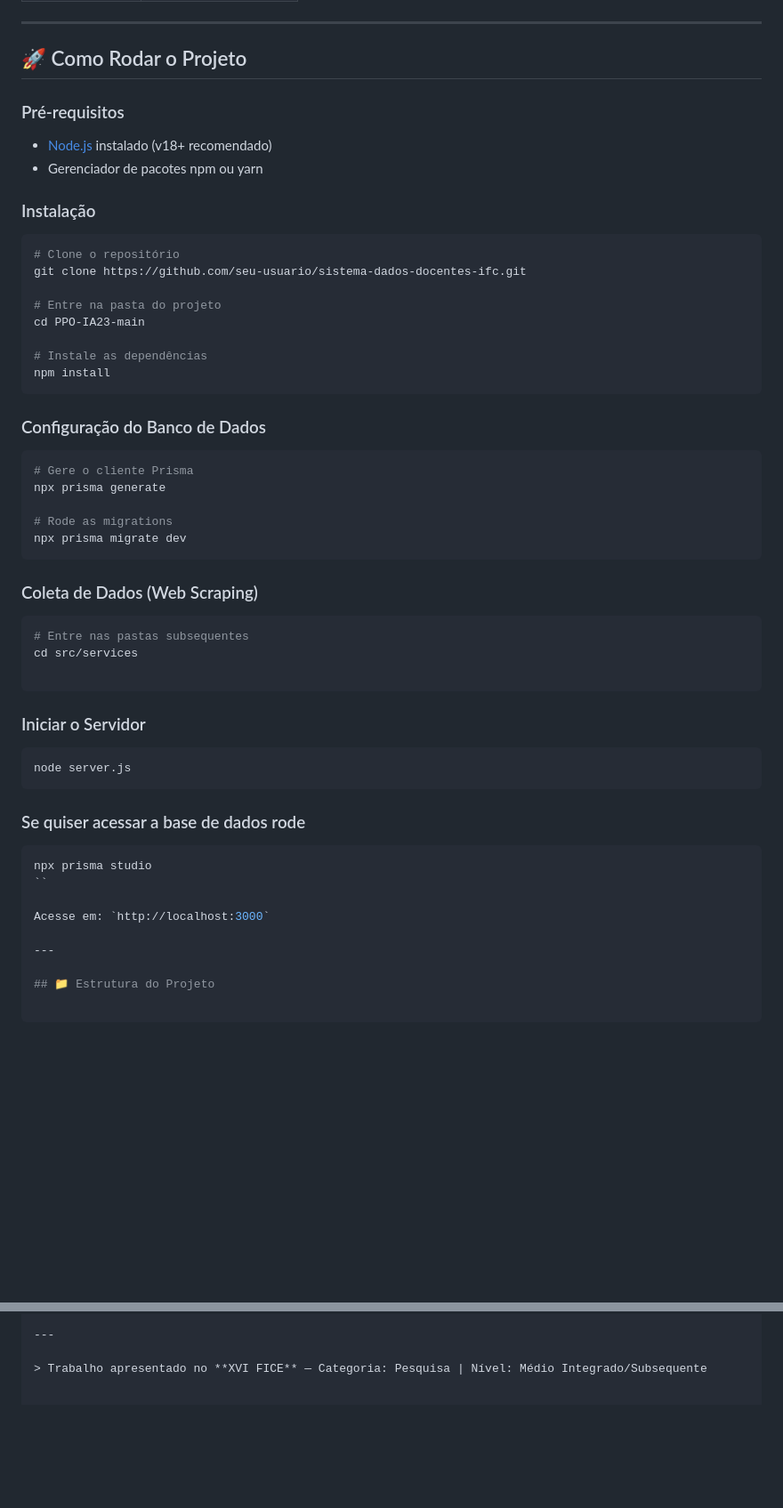
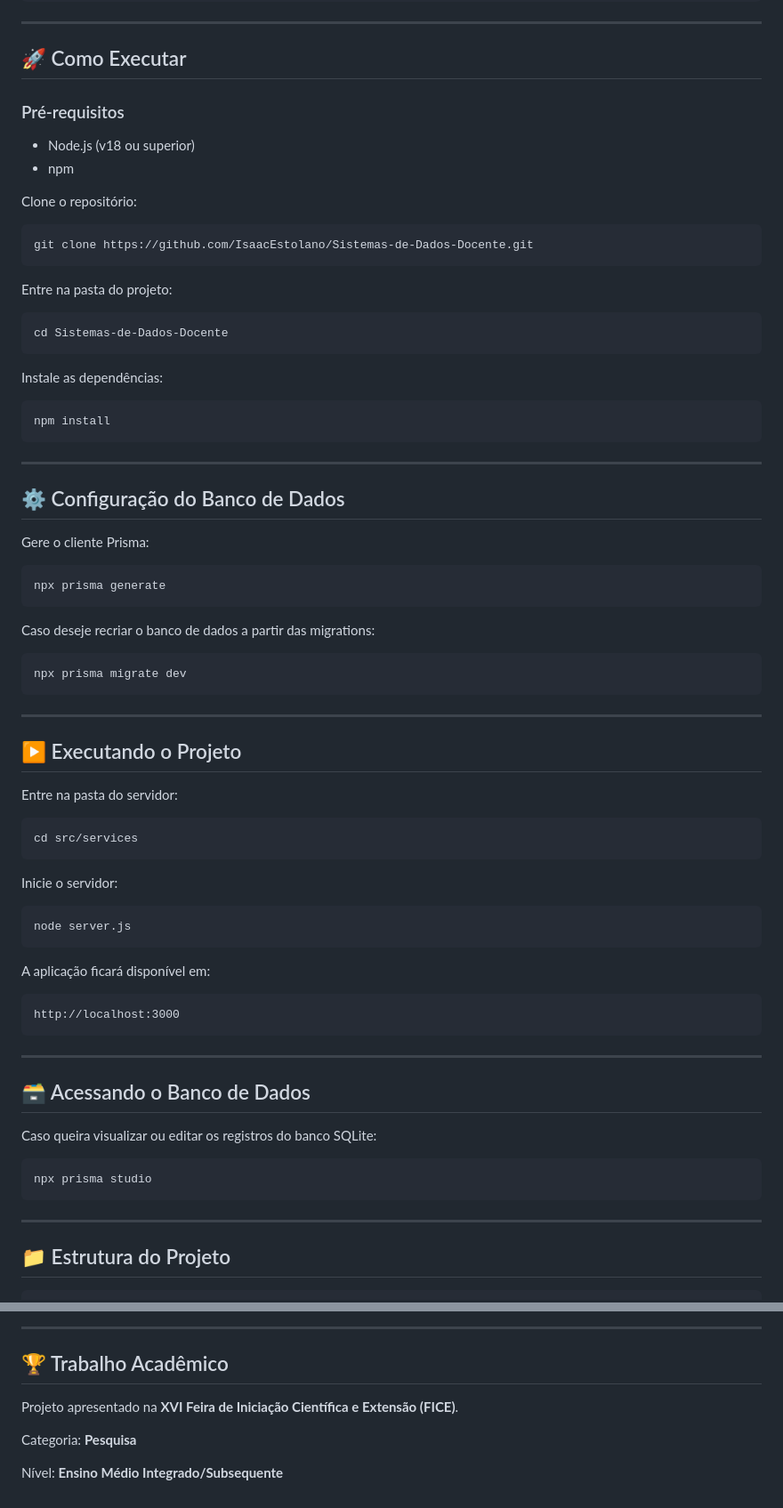
Before and after one commit to IsaacEstolano/Sistemas-de-Dados-Docente, a Markdown page: README.md, 2 parts joined by grey strips. Shown at 89% size. Rendered like a GitHub page; blank space fills up the shorter version.

````diff
--- a/README.md
+++ b/README.md
@@ -37,56 +73,78 @@ O site institucional do IFC já disponibiliza dados do corpo docente, porém mui
 
 ---
 
-## 🚀 Como Rodar o Projeto
+## 🚀 Como Executar
 
 ### Pré-requisitos
 
-- [Node.js](https://nodejs.org/) instalado (v18+ recomendado)
-- Gerenciador de pacotes npm ou yarn
+- Node.js (v18 ou superior)
+- npm
 
-### Instalação
+Clone o repositório:
 
 ```bash
-# Clone o repositório
-git clone https://github.com/seu-usuario/sistema-dados-docentes-ifc.git
+git clone https://github.com/IsaacEstolano/Sistemas-de-Dados-Docente.git
+```
 
-# Entre na pasta do projeto
-cd PPO-IA23-main
+Entre na pasta do projeto:
 
-# Instale as dependências
+```bash
+cd Sistemas-de-Dados-Docente
+```
+
+Instale as dependências:
+
+```bash
 npm install
 ```
 
-### Configuração do Banco de Dados
+---
+
+## ⚙️ Configuração do Banco de Dados
+
+Gere o cliente Prisma:
 
 ```bash
-# Gere o cliente Prisma
 npx prisma generate
+```
 
-# Rode as migrations
+Caso deseje recriar o banco de dados a partir das migrations:
+
+```bash
 npx prisma migrate dev
 ```
 
-### Coleta de Dados (Web Scraping)
+---
+
+## ▶️ Executando o Projeto
+
+Entre na pasta do servidor:
 
 ```bash
-# Entre nas pastas subsequentes
 cd src/services
+```
 
-```
-### Iniciar o Servidor
+Inicie o servidor:
 
 ```bash
 node server.js
 ```
 
-### Se quiser acessar a base de dados rode
+A aplicação ficará disponível em:
+
+```
+http://localhost:3000
+```
+
+---
+
+## 🗃 Acessando o Banco de Dados
+
+Caso queira visualizar ou editar os registros do banco SQLite:
 
 ```bash
 npx prisma studio
-``
-
-Acesse em: `http://localhost:3000`
+```
 
 ---
 
@@ -129,4 +241,10 @@ Este projeto foi desenvolvido para fins acadêmicos e de pesquisa no âmbito do
 
 ---
 
-> Trabalho apresentado no **XVI FICE** — Categoria: Pesquisa | Nível: Médio Integrado/Subsequente
+## 🏆 Trabalho Acadêmico
+
+Projeto apresentado na **XVI Feira de Iniciação Científica e Extensão (FICE)**.
+
+Categoria: **Pesquisa**
+
+Nível: **Ensino Médio Integrado/Subsequente**
````
Also changed, not shown: other parts of README.md (+127 -37 lines).
